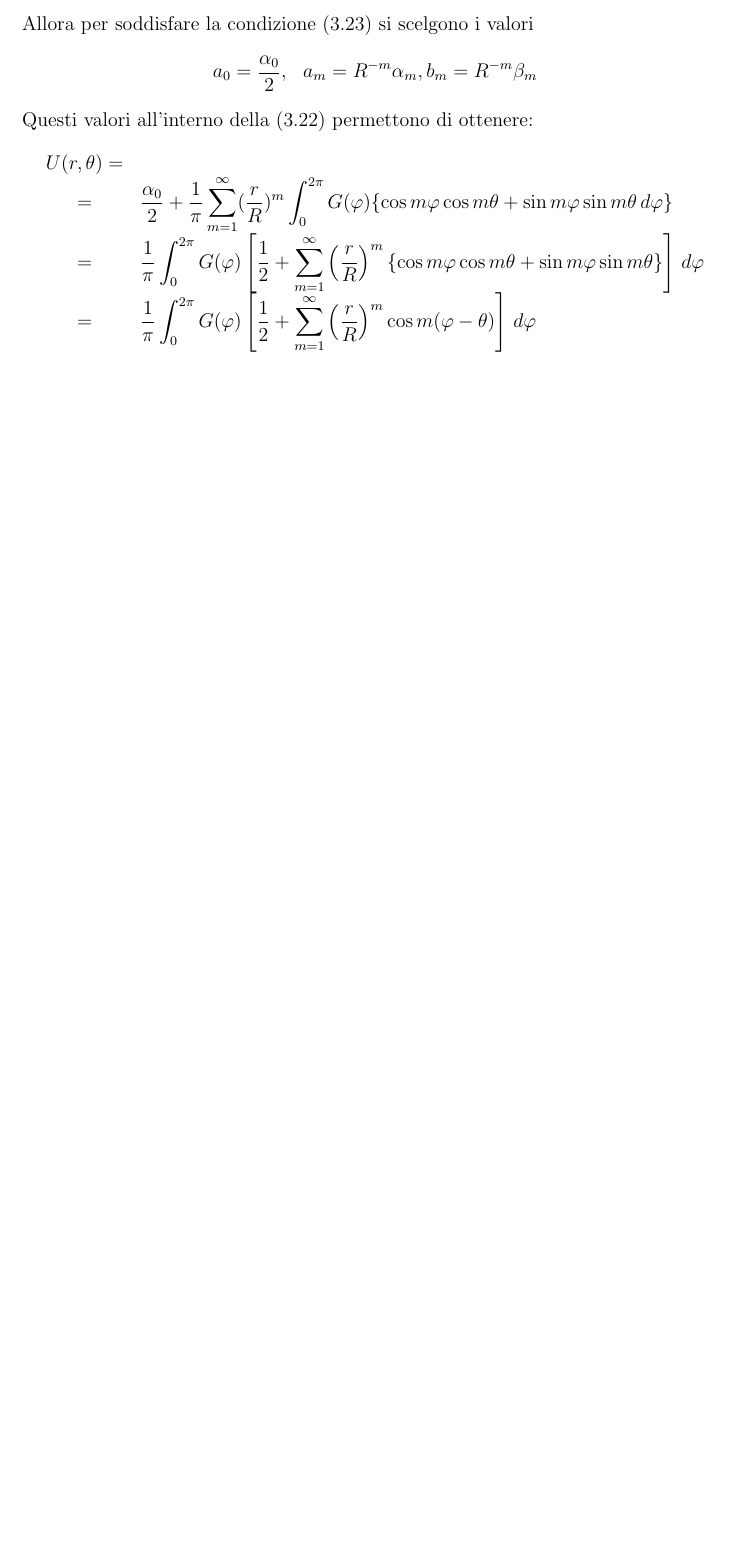
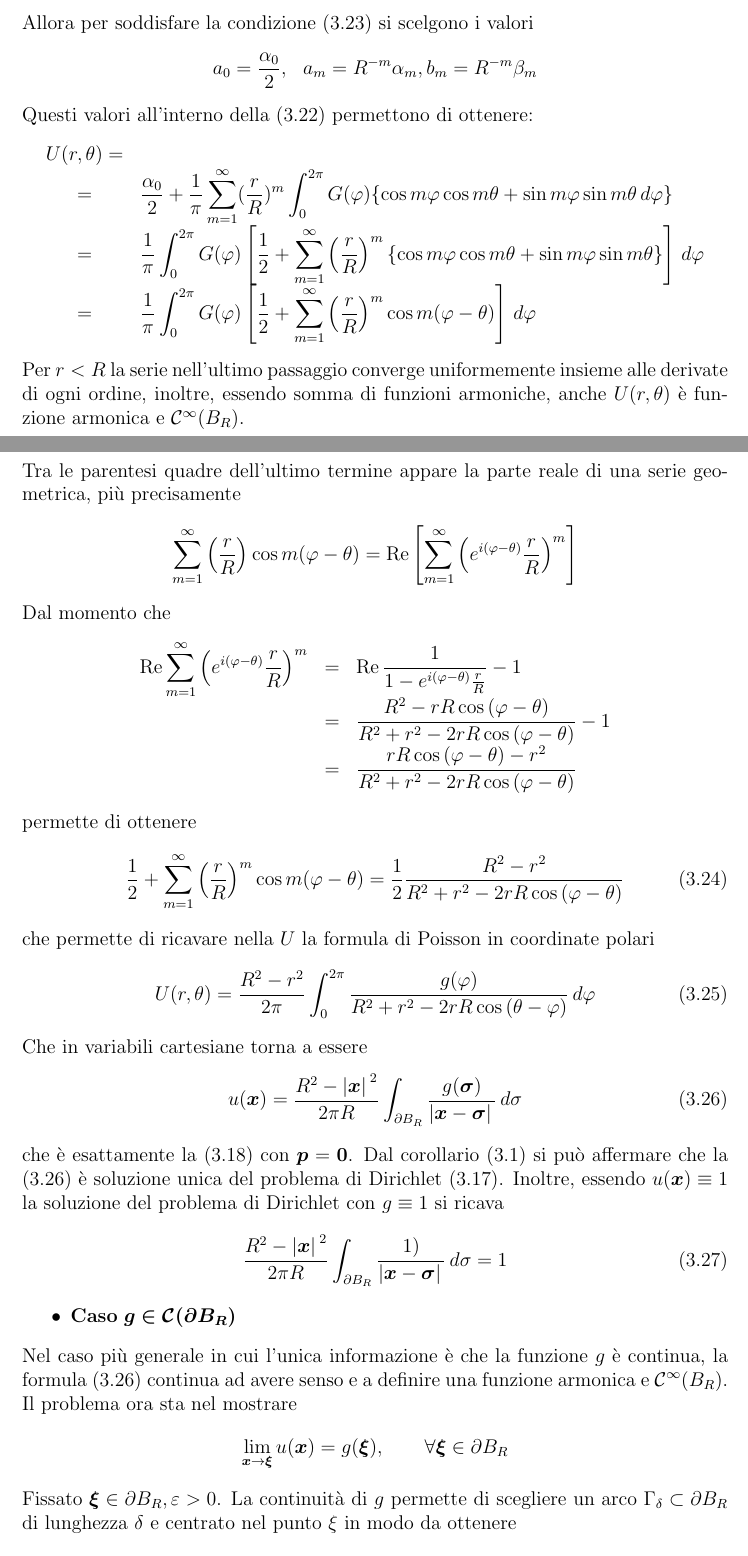
Before and after one commit to itsmebonny/LaTeX, a LaTeX document (EDP.tex): part of page 47 of 47 before the commit and two parts of pages 47 and 48 of 49 after it, the two joined at a grey line, cut so that both start at the same text, the shorter picture padded with empty space. Compiled offline with pdfLaTeX.

Commit message:
oihoihoih

```diff
--- a/EDP.tex
+++ b/EDP.tex
@@ -1866,4 +1867,41 @@ Questi valori all'interno della (3.22) permettono di ottenere:
   = & \frac{1}{\pi} \int_0^{2\pi} G(\phi) \left[\frac{1}{2}+ \sum_{m=1}^{\infty} \left(\frac{r}{R}\right)^m \cos{m(\phi - \theta)}\right] \, d\phi
 \end{array}
 \]
-
+Per \(r < R\) la serie nell'ultimo passaggio converge uniformemente insieme alle derivate di ogni ordine, inoltre, essendo somma di funzioni armoniche, anche \(U(r, \theta)\) è funzione armonica e \(\mathcal{C}^{\infty}(B_R)\). \\
+Tra le parentesi quadre dell'ultimo termine appare la parte reale di una serie geometrica, più precisamente
+\[
+  \sum_{m=1}^{\infty} \left(\frac{r}{R}\right) \cos{m(\phi - \theta)} = \Re\left[\sum_{m=1}^{\infty}\left(e^{i(\phi -\theta)}\frac{r}{R}\right)^m\right]
+\]
+Dal momento che
+\[
+\begin{array}{lcl}
+  \Re\sum_{m=1}^{\infty} \left(e^{i(\phi - \theta)}\frac{r}{R}\right)^m & = & \Re\frac{1}{1-e^{i(\phi - \theta)}\frac{r}{R}} - 1 \\
+  & = & \frac{R^2 - rR\cos{(\phi - \theta)}}{R^2 + r^2 - 2rR\cos{(\phi -\theta)}} - 1 \\
+  & = & \frac{rR\cos{(\phi -\theta)}-r^2}{R^2 +r^2 - 2rR\cos{(\phi - \theta)}}
+\end{array}
+\]
+permette di ottenere
+\begin{equation}
+  \frac{1}{2} + \sum_{m=1}^{\infty} \left(\frac{r}{R}\right)^m \cos{m(\phi - \theta)} = \frac{1}{2}\frac{R^2 - r^2}{R^2 + r^2 - 2rR\cos{(\phi - \theta)}}
+\end{equation}
+che permette di ricavare nella \(U\) la formula di Poisson in coordinate polari
+\begin{equation}
+  U(r, \theta) = \frac{R^2 - r^2}{2\pi}\int_0^{2\pi} \frac{g(\phi)}{R^2 + r^2 - 2rR \cos{(\theta - \phi)}} \, d\phi
+\end{equation}
+Che in variabili cartesiane torna a essere
+\begin{equation}
+  u(\bm{x}) = \frac{R^2 - \abs*{\bm{x}}^2}{2\pi R} \int_{\partial B_R} \frac{g(\bm{\sigma})}{\abs*{\bm{x}-\bm{\sigma}}}\, d\sigma
+\end{equation}
+che è esattamente la (3.18) con \(\bm{p} = \bm{0}\).
+Dal corollario (3.1) si può affermare che la (3.26) è soluzione unica del problema di Dirichlet (3.17). Inoltre, essendo \(u(\bm{x}) \equiv 1\) la soluzione del problema di Dirichlet con \(g \equiv 1\) si ricava
+\begin{equation}
+  \frac{R^2 - \abs*{\bm{x}}^2}{2\pi R} \int_{\partial B_R} \frac{1)}{\abs*{\bm{x}-\bm{\sigma}}}\, d\sigma = 1
+\end{equation}
+\begin{itemize}
+  \item \textbf{Caso} \(\bm{g \in \mathcal{C}(\partial B_R)}\)
+\end{itemize}
+Nel caso più generale in cui l'unica informazione è che la funzione \(g\) è continua, la formula (3.26) continua ad avere senso e a definire una funzione armonica e \(\mathcal{C}^{\infty}(B_R)\). Il problema ora sta nel mostrare
+\[
+  \lim_{\bm{x} \to \bm{\xi}} u(\bm{x}) = g(\bm{\xi}), \qquad \forall \bm{\xi} \in \partial B_R
+\]
+Fissato \(\bm{\xi} \in \partial B_R, \epsilon > 0\). La continuità di \(g\) permette di scegliere un arco \(\Gamma_{\delta} \subset \partial B_R\) di lunghezza \(\delta\) e centrato nel punto \(\xi\) in modo da ottenere
```
Also changed, not shown: EDP.tex (21 more changed lines).
